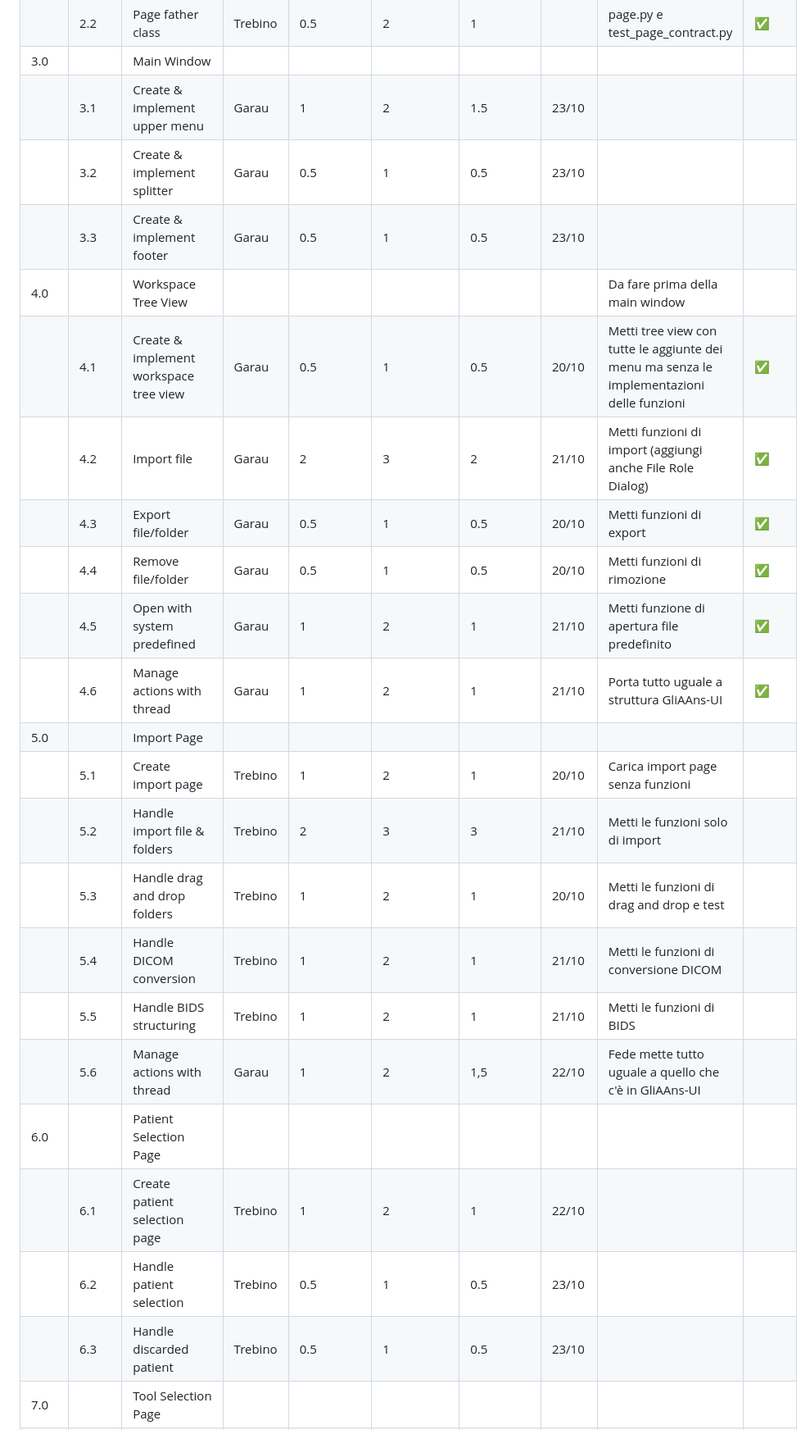
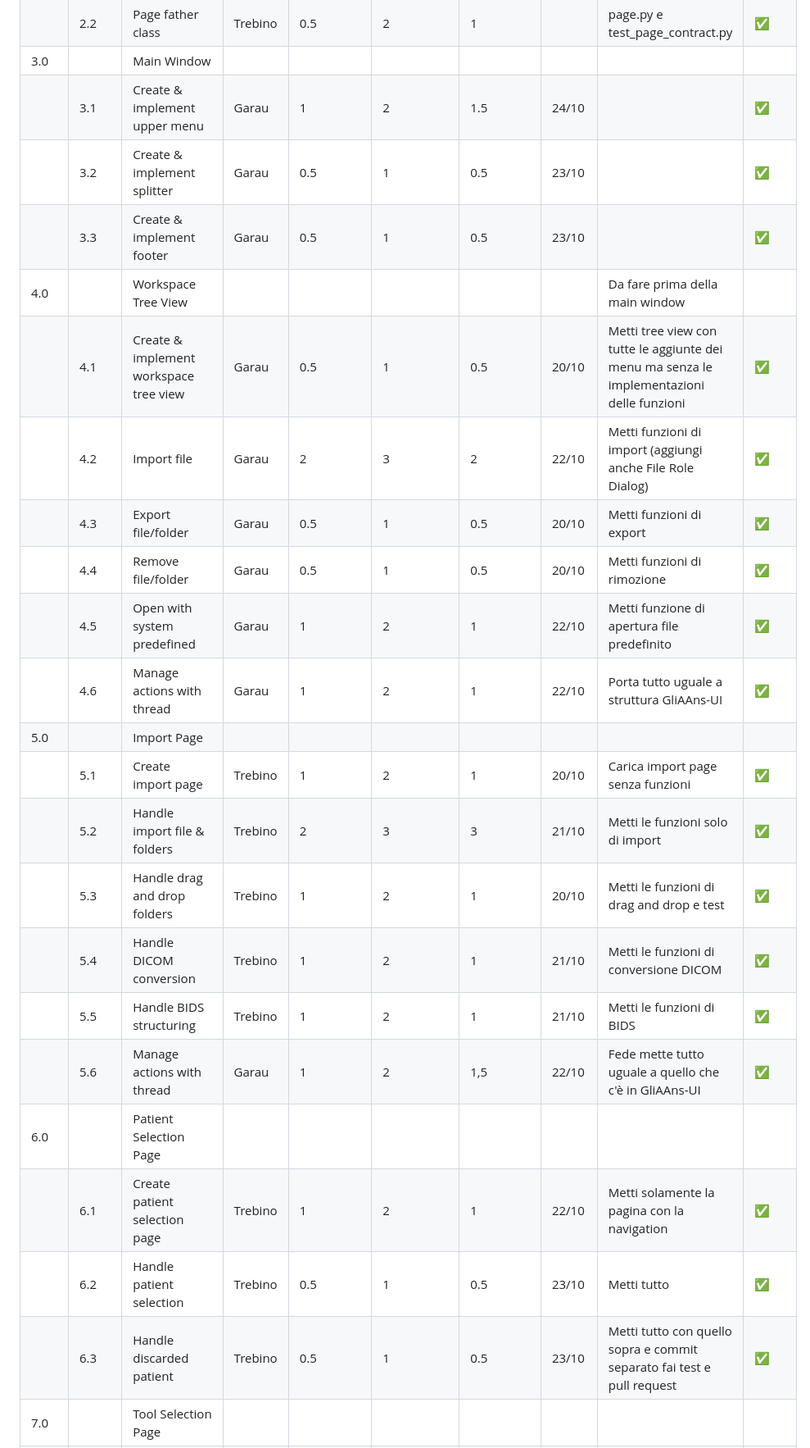
Before and after one commit to FN-Org/GliAAns-UI-priv, a Markdown page: task_list.md, the part around one of its changes. Shown at 82% size. GitHub-like rendering.

```diff
--- a/task_list.md
+++ b/task_list.md
@@ -8,25 +8,25 @@
 |      | 2.1      | Controller logic                               | Trebino | 0.5        | 2           | 1         |       | controller.py e test_controller.py e requirements-test.txt e run_all_tests.sh             | ✅     |
 |      | 2.2      | Page father class                              | Trebino | 0.5        | 2           | 1         |       | page.py e test_page_contract.py                                                           | ✅     |
 | 3.0  |          | Main Window                                    |         |            |             |           |       |                                                                                           |       |
-|      | 3.1      | Create & implement upper menu                  | Garau   | 1          | 2           | 1.5       | 23/10 |                                                                                           |       |
-|      | 3.2      | Create & implement splitter                    | Garau   | 0.5        | 1           | 0.5       | 23/10 |                                                                                           |       |
-|      | 3.3      | Create & implement footer                      | Garau   | 0.5        | 1           | 0.5       | 23/10 |                                                                                           |       |
+|      | 3.1      | Create & implement upper menu                  | Garau   | 1          | 2           | 1.5       | 24/10 |                                                                                           | ✅     |
+|      | 3.2      | Create & implement splitter                    | Garau   | 0.5        | 1           | 0.5       | 23/10 |                                                                                           | ✅     |
+|      | 3.3      | Create & implement footer                      | Garau   | 0.5        | 1           | 0.5       | 23/10 |                                                                                           | ✅     |
 | 4.0  |          | Workspace Tree View                            |         |            |             |           |       | Da fare prima della main window                                                           |       |
-|      | 4.1      | Create & implement workspace tree view         | Garau   | 0.5        | 1           | 0.5       | 20/10 | Metti tree view con tutte le aggiunte dei menu ma senza le implementazioni delle funzioni |    ✅   |
-|      | 4.2      | Import file                                    | Garau   | 2          | 3           | 2         | 21/10 | Metti funzioni di import (aggiungi anche File Role Dialog)                                |  ✅     |
-|      | 4.3      | Export file/folder                             | Garau   | 0.5        | 1           | 0.5       | 20/10 | Metti funzioni di export                                                                  |   ✅    |
-|      | 4.4      | Remove file/folder                             | Garau   | 0.5        | 1           | 0.5       | 20/10 | Metti funzioni di rimozione                                                               |  ✅     |
-|      | 4.5      | Open with system predefined                    | Garau   | 1          | 2           | 1         | 21/10 | Metti funzione di apertura file predefinito                                               |    ✅   |
-|      | 4.6      | Manage actions with thread                     | Garau   | 1          | 2           | 1         | 21/10 | Porta tutto uguale a struttura GliAAns-UI                                                 |  ✅     |
+|      | 4.1      | Create & implement workspace tree view         | Garau   | 0.5        | 1           | 0.5       | 20/10 | Metti tree view con tutte le aggiunte dei menu ma senza le implementazioni delle funzioni | ✅     |
+|      | 4.2      | Import file                                    | Garau   | 2          | 3           | 2         | 22/10 | Metti funzioni di import (aggiungi anche File Role Dialog)                                | ✅     |
+|      | 4.3      | Export file/folder                             | Garau   | 0.5        | 1           | 0.5       | 20/10 | Metti funzioni di export                                                                  | ✅     |
+|      | 4.4      | Remove file/folder                             | Garau   | 0.5        | 1           | 0.5       | 20/10 | Metti funzioni di rimozione                                                               | ✅     |
+|      | 4.5      | Open with system predefined                    | Garau   | 1          | 2           | 1         | 22/10 | Metti funzione di apertura file predefinito                                               | ✅     |
+|      | 4.6      | Manage actions with thread                     | Garau   | 1          | 2           | 1         | 22/10 | Porta tutto uguale a struttura GliAAns-UI                                                 | ✅     |
 | 5.0  |          | Import Page                                    |         |            |             |           |       |                                                                                           |       |
-|      | 5.1      | Create import page                             | Trebino | 1          | 2           | 1         | 20/10 | Carica import page senza funzioni                                                         |       |
-|      | 5.2      | Handle import file & folders                   | Trebino | 2          | 3           | 3         | 21/10 | Metti le funzioni solo di import                                                          |       |
-|      | 5.3      | Handle drag and drop folders                   | Trebino | 1          | 2           | 1         | 20/10 | Metti le funzioni di drag and drop e test                                                 |       |
-|      | 5.4      | Handle DICOM conversion                        | Trebino | 1          | 2           | 1         | 21/10 | Metti le funzioni di conversione DICOM                                                    |       |
-|      | 5.5      | Handle BIDS structuring                        | Trebino | 1          | 2           | 1         | 21/10 | Metti le funzioni di BIDS                                                                 |       |
-|      | 5.6      | Manage actions with thread                     | Garau   | 1          | 2           | 1,5       | 22/10 | Fede mette tutto uguale a quello che c'è in GliAAns-UI                                    |       |
+|      | 5.1      | Create import page                             | Trebino | 1          | 2           | 1         | 20/10 | Carica import page senza funzioni                                                         | ✅     |
+|      | 5.2      | Handle import file & folders                   | Trebino | 2          | 3           | 3         | 21/10 | Metti le funzioni solo di import                                                          | ✅     |
+|      | 5.3      | Handle drag and drop folders                   | Trebino | 1          | 2           | 1         | 20/10 | Metti le funzioni di drag and drop e test                                                 | ✅     |
+|      | 5.4      | Handle DICOM conversion                        | Trebino | 1          | 2           | 1         | 21/10 | Metti le funzioni di conversione DICOM                                                    | ✅     |
+|      | 5.5      | Handle BIDS structuring                        | Trebino | 1          | 2           | 1         | 21/10 | Metti le funzioni di BIDS                                                                 | ✅     |
+|      | 5.6      | Manage actions with thread                     | Garau   | 1          | 2           | 1,5       | 22/10 | Fede mette tutto uguale a quello che c'è in GliAAns-UI                                    | ✅     |
 | 6.0  |          | Patient Selection Page                         |         |            |             |           |       |                                                                                           |       |
-|      | 6.1      | Create patient selection page                  | Trebino | 1          | 2           | 1         | 22/10 |                                                                                           |       |
-|      | 6.2      | Handle patient selection                       | Trebino | 0.5        | 1           | 0.5       | 23/10 |                                                                                           |       |
-|      | 6.3      | Handle discarded patient                       | Trebino | 0.5        | 1           | 0.5       | 23/10 |                                                                                           |       |
+|      | 6.1      | Create patient selection page                  | Trebino | 1          | 2           | 1         | 22/10 | Metti solamente la pagina con la navigation                                               | ✅     |
+|      | 6.2      | Handle patient selection                       | Trebino | 0.5        | 1           | 0.5       | 23/10 | Metti tutto                                                                               | ✅     |
+|      | 6.3      | Handle discarded patient                       | Trebino | 0.5        | 1           | 0.5       | 23/10 | Metti tutto con quello sopra e commit separato fai test e pull request                    | ✅     |
 | 7.0  |          | Tool Selection Page                            |         |            |             |           |       |                                                                                           |       |
```
Also changed, not shown: other parts of task_list.md (+14 -14 lines).
